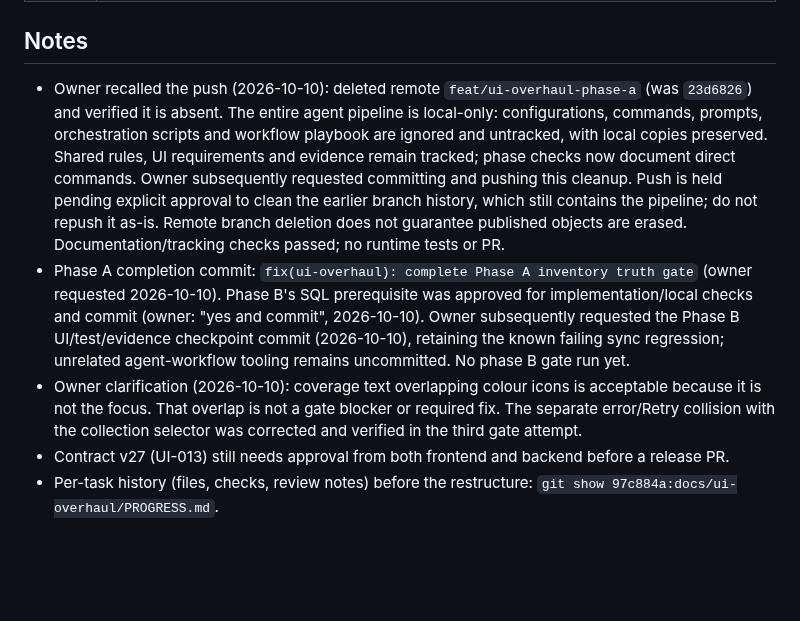
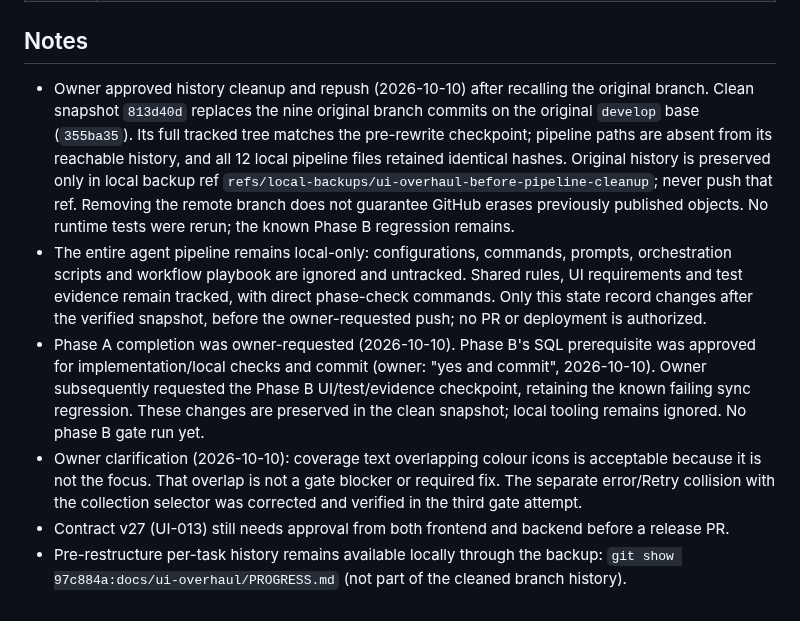
Before and after one commit to Planeswalker-Industries/mtg-deck-rec, a Markdown page: docs/ui-overhaul/STATE.md, the part around the change. Drawn GitHub-style; blank space fills up the shorter version.

Commit message:
docs: record clean UI overhaul branch history

```diff
--- a/docs/ui-overhaul/STATE.md
+++ b/docs/ui-overhaul/STATE.md
@@ -55,8 +55,9 @@ Current UI overhaul status and next action. Tasks and gates: [`tasks/phase-a.md`
 
 ## Notes
 
-- Owner recalled the push (2026-10-10): deleted remote `feat/ui-overhaul-phase-a` (was `23d6826`) and verified it is absent. The entire agent pipeline is local-only: configurations, commands, prompts, orchestration scripts and workflow playbook are ignored and untracked, with local copies preserved. Shared rules, UI requirements and evidence remain tracked; phase checks now document direct commands. Owner subsequently requested committing and pushing this cleanup. Push is held pending explicit approval to clean the earlier branch history, which still contains the pipeline; do not repush it as-is. Remote branch deletion does not guarantee published objects are erased. Documentation/tracking checks passed; no runtime tests or PR.
-- Phase A completion commit: `fix(ui-overhaul): complete Phase A inventory truth gate` (owner requested 2026-10-10). Phase B's SQL prerequisite was approved for implementation/local checks and commit (owner: "yes and commit", 2026-10-10). Owner subsequently requested the Phase B UI/test/evidence checkpoint commit (2026-10-10), retaining the known failing sync regression; unrelated agent-workflow tooling remains uncommitted. No phase B gate run yet.
+- Owner approved history cleanup and repush (2026-10-10) after recalling the original branch. Clean snapshot `813d40d` replaces the nine original branch commits on the original `develop` base (`355ba35`). Its full tracked tree matches the pre-rewrite checkpoint; pipeline paths are absent from its reachable history, and all 12 local pipeline files retained identical hashes. Original history is preserved only in local backup ref `refs/local-backups/ui-overhaul-before-pipeline-cleanup`; never push that ref. Removing the remote branch does not guarantee GitHub erases previously published objects. No runtime tests were rerun; the known Phase B regression remains.
+- The entire agent pipeline remains local-only: configurations, commands, prompts, orchestration scripts and workflow playbook are ignored and untracked. Shared rules, UI requirements and test evidence remain tracked, with direct phase-check commands. Only this state record changes after the verified snapshot, before the owner-requested push; no PR or deployment is authorized.
+- Phase A completion was owner-requested (2026-10-10). Phase B's SQL prerequisite was approved for implementation/local checks and commit (owner: "yes and commit", 2026-10-10). Owner subsequently requested the Phase B UI/test/evidence checkpoint, retaining the known failing sync regression. These changes are preserved in the clean snapshot; local tooling remains ignored. No phase B gate run yet.
 - Owner clarification (2026-10-10): coverage text overlapping colour icons is acceptable because it is not the focus. That overlap is not a gate blocker or required fix. The separate error/Retry collision with the collection selector was corrected and verified in the third gate attempt.
 - Contract v27 (UI-013) still needs approval from both frontend and backend before a release PR.
-- Per-task history (files, checks, review notes) before the restructure: `git show 97c884a:docs/ui-overhaul/PROGRESS.md`.
+- Pre-restructure per-task history remains available locally through the backup: `git show 97c884a:docs/ui-overhaul/PROGRESS.md` (not part of the cleaned branch history).
```
